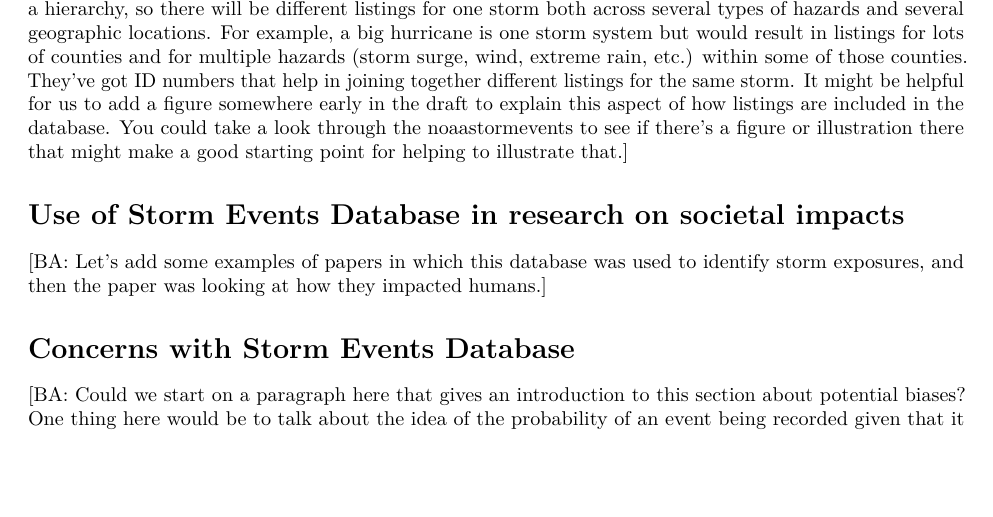
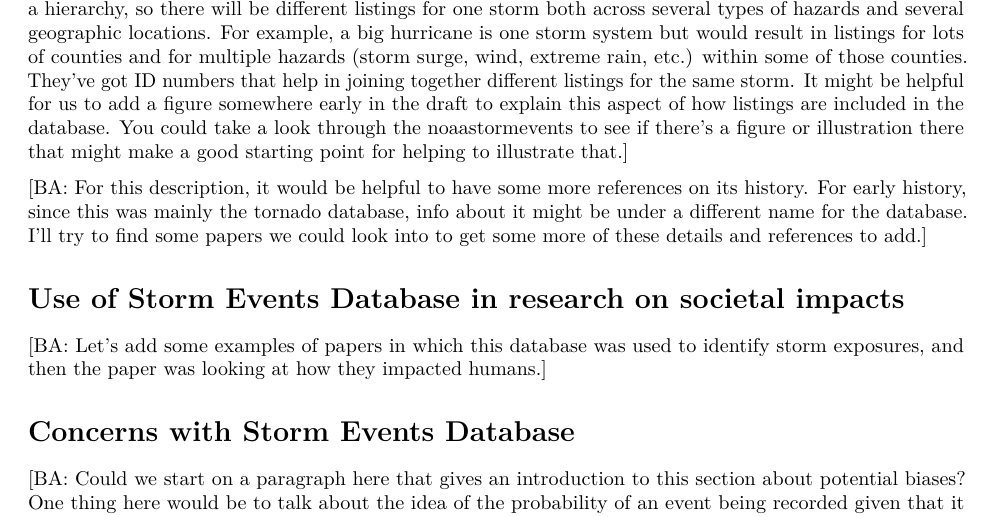
Before and after one commit to geanders/noaastormevents_paper, an R Markdown document (storm_events_literature_outline.Rmd): part of page 3 of 15, cut so that both start at the same text, the shorter picture padded with empty space. Rendered offline with R 4.5, knitr and Pandoc, then LaTeX, with nearby package versions; some code elsewhere in the file could not run offline.

Commit message:
Add a note on adding references on database history

```diff
--- a/storm_events_literature_outline.Rmd
+++ b/storm_events_literature_outline.Rmd
@@ -134,6 +134,11 @@ It might be helpful for us to add a figure somewhere early in the draft to expla
 aspect of how listings are included in the database. You could take a look through the
 noaastormevents to see if there's a figure or illustration there that might make a good
 starting point for helping to illustrate that.]
+
+[BA: For this description, it would be helpful to have some more references on its
+history. For early history, since this was mainly the tornado database, info about
+it might be under a different name for the database. I'll try to find some papers we
+could look into to get some more of these details and references to add.]
 
 
 
```
